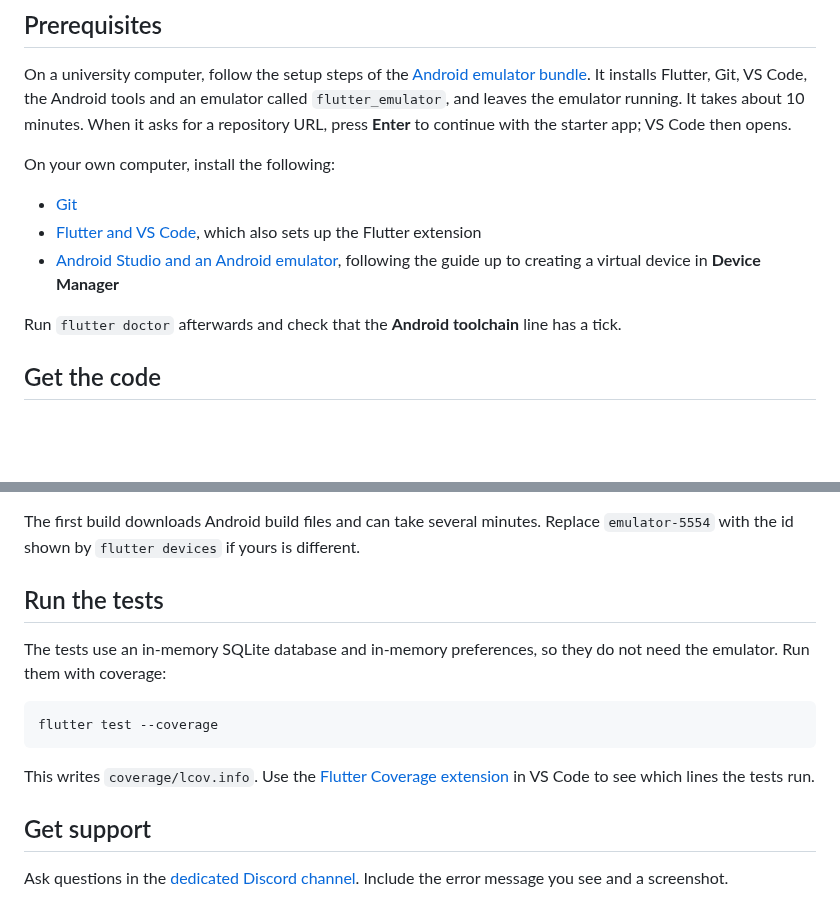
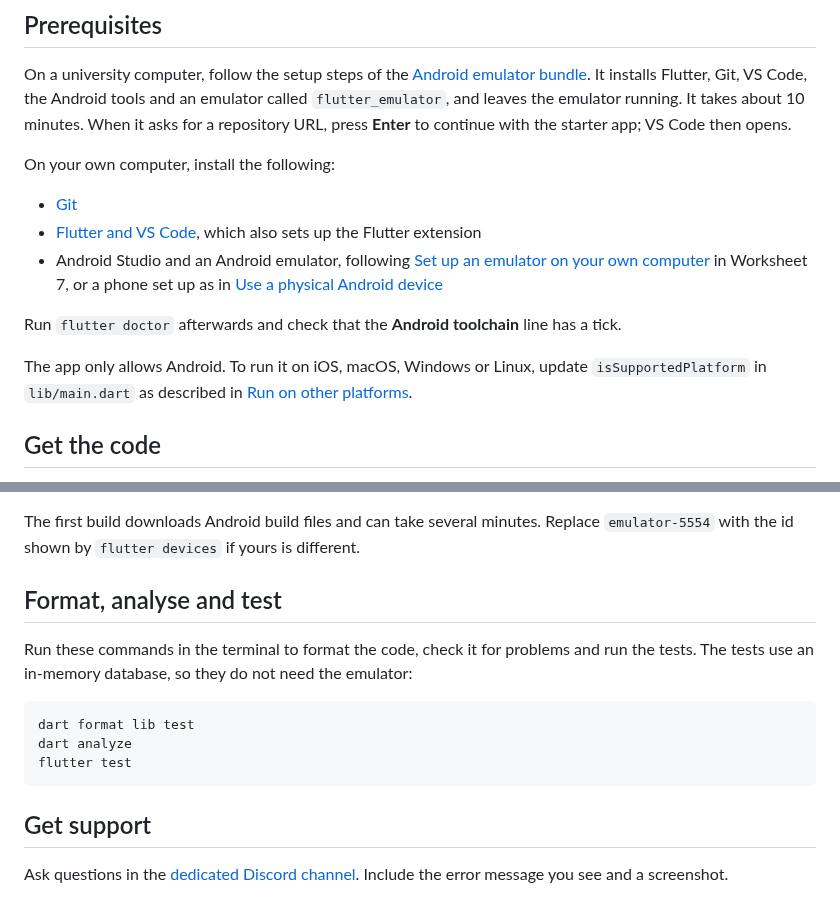
Before and after one commit to manighahrmani/sandwich_shop, a Markdown page: README.md, 2 parts joined by grey strips. Rendered like a GitHub page; blank space fills up the shorter version.

Commit message:
docs(readme): add format and analyse steps, drop coverage

````diff
--- a/README.md
+++ b/README.md
@@ -10,9 +10,11 @@ On your own computer, install the following:
 
 - [Git](https://git-scm.com/downloads)
 - [Flutter and VS Code](https://docs.flutter.dev/install/quick), which also sets up the Flutter extension
-- [Android Studio and an Android emulator](https://docs.flutter.dev/platform-integration/android/setup), following the guide up to creating a virtual device in **Device Manager**
+- Android Studio and an Android emulator, following [Set up an emulator on your own computer](https://github.com/manighahrmani/sandwich_shop/blob/main/worksheet-7.md#set-up-an-emulator-on-your-own-computer) in Worksheet 7, or a phone set up as in [Use a physical Android device](https://github.com/manighahrmani/sandwich_shop/blob/main/worksheet-7.md#use-a-physical-android-device)
 
 Run `flutter doctor` afterwards and check that the **Android toolchain** line has a tick.
+
+The app only allows Android. To run it on iOS, macOS, Windows or Linux, update `isSupportedPlatform` in `lib/main.dart` as described in [Run on other platforms](https://github.com/manighahrmani/sandwich_shop/blob/main/worksheet-7.md#run-on-other-platforms).
 
 ## Get the code
 
@@ -53,15 +55,15 @@ flutter run -d emulator-5554
 
 The first build downloads Android build files and can take several minutes. Replace `emulator-5554` with the id shown by `flutter devices` if yours is different.
 
-## Run the tests
+## Format, analyse and test
 
-The tests use an in-memory SQLite database and in-memory preferences, so they do not need the emulator. Run them with coverage:
+Run these commands in the terminal to format the code, check it for problems and run the tests. The tests use an in-memory database, so they do not need the emulator:
 
 ```bash
-flutter test --coverage
+dart format lib test
+dart analyze
+flutter test
 ```
-
-This writes `coverage/lcov.info`. Use the [Flutter Coverage extension](https://marketplace.visualstudio.com/items?itemName=Flutterando.flutter-coverage) in VS Code to see which lines the tests run.
 
 ## Get support
 
````
